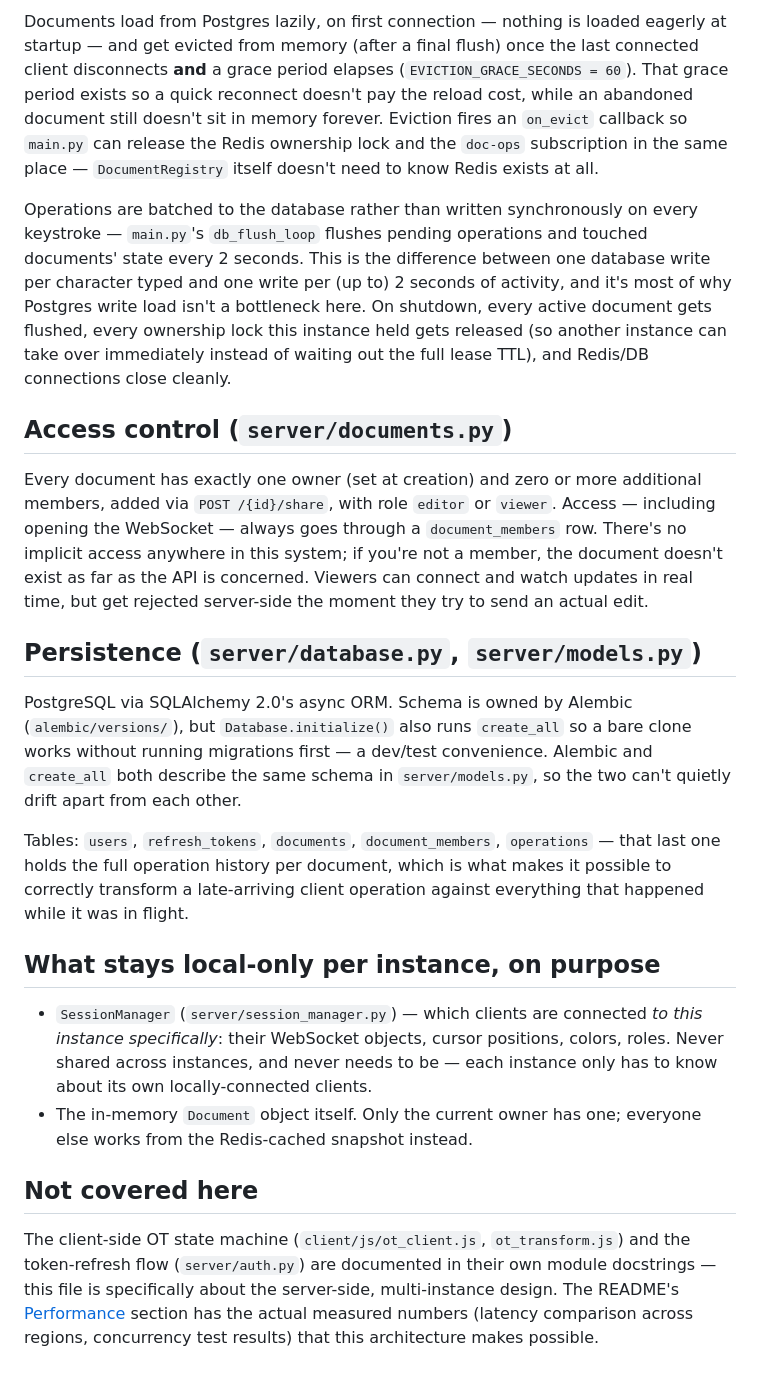
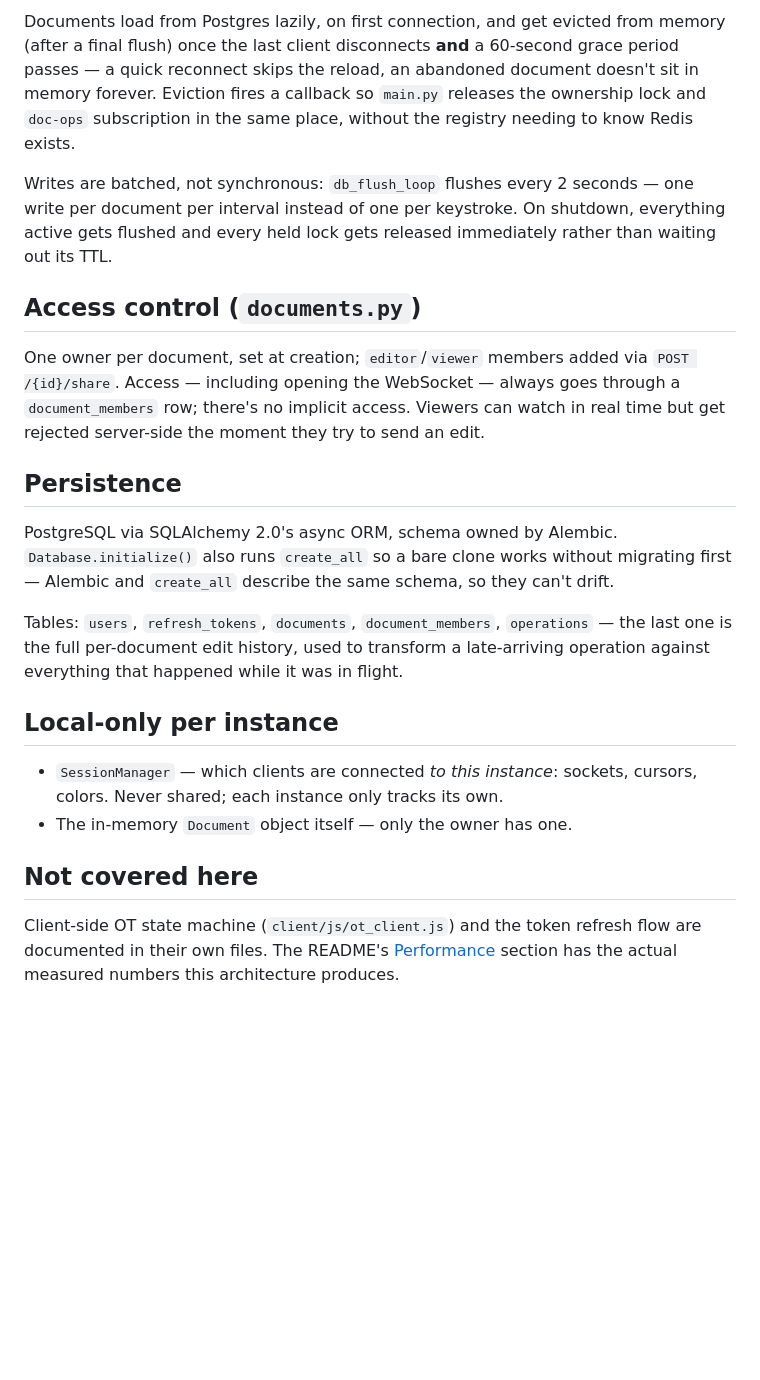
Before and after one commit to Deb32800/Loom, a Markdown page: docs/ARCHITECTURE.md, the part around one of its changes. GitHub-like rendering; blank space fills up the shorter version.

```diff
--- a/docs/ARCHITECTURE.md
+++ b/docs/ARCHITECTURE.md
@@ -164,64 +115,46 @@ the actual mechanism.
 
-Documents load from Postgres lazily, on first connection — nothing is
-loaded eagerly at startup — and get evicted from memory (after a final
-flush) once the last connected client disconnects **and** a grace period
-elapses (`EVICTION_GRACE_SECONDS = 60`). That grace period exists so a
-quick reconnect doesn't pay the reload cost, while an abandoned document
-still doesn't sit in memory forever. Eviction fires an `on_evict`
-callback so `main.py` can release the Redis ownership lock and the
-`doc-ops` subscription in the same place — `DocumentRegistry` itself
-doesn't need to know Redis exists at all.
+Documents load from Postgres lazily, on first connection, and get evicted
+from memory (after a final flush) once the last client disconnects **and**
+a 60-second grace period passes — a quick reconnect skips the reload, an
+abandoned document doesn't sit in memory forever. Eviction fires a
+callback so `main.py` releases the ownership lock and `doc-ops`
+subscription in the same place, without the registry needing to know
+Redis exists.
 
-Operations are batched to the database rather than written synchronously
-on every keystroke — `main.py`'s `db_flush_loop` flushes pending
-operations and touched documents' state every 2 seconds. This is the
-difference between one database write per character typed and one write
-per (up to) 2 seconds of activity, and it's most of why Postgres write
-load isn't a bottleneck here. On shutdown, every active document gets
-flushed, every ownership lock this instance held gets released (so
-another instance can take over immediately instead of waiting out the
-full lease TTL), and Redis/DB connections close cleanly.
+Writes are batched, not synchronous: `db_flush_loop` flushes every 2
+seconds — one write per document per interval instead of one per
+keystroke. On shutdown, everything active gets flushed and every held
+lock gets released immediately rather than waiting out its TTL.
 
-## Access control (`server/documents.py`)
+## Access control (`documents.py`)
 
-Every document has exactly one owner (set at creation) and zero or more
-additional members, added via `POST /{id}/share`, with role `editor` or
-`viewer`. Access — including opening the WebSocket — always goes through
-a `document_members` row. There's no implicit access anywhere in this
-system; if you're not a member, the document doesn't exist as far as the
-API is concerned. Viewers can connect and watch updates in real time, but
-get rejected server-side the moment they try to send an actual edit.
+One owner per document, set at creation; `editor`/`viewer` members added
+via `POST /{id}/share`. Access — including opening the WebSocket — always
+goes through a `document_members` row; there's no implicit access.
+Viewers can watch in real time but get rejected server-side the moment
+they try to send an edit.
 
-## Persistence (`server/database.py`, `server/models.py`)
+## Persistence
 
-PostgreSQL via SQLAlchemy 2.0's async ORM. Schema is owned by Alembic
-(`alembic/versions/`), but `Database.initialize()` also runs `create_all`
-so a bare clone works without running migrations first — a dev/test
-convenience. Alembic and `create_all` both describe the same schema in
-`server/models.py`, so the two can't quietly drift apart from each other.
+PostgreSQL via SQLAlchemy 2.0's async ORM, schema owned by Alembic. `Database.initialize()`
+also runs `create_all` so a bare clone works without migrating first —
+Alembic and `create_all` describe the same schema, so they can't drift.
 
 Tables: `users`, `refresh_tokens`, `documents`, `document_members`,
-`operations` — that last one holds the full operation history per
-document, which is what makes it possible to correctly transform a
-late-arriving client operation against everything that happened while it
-was in flight.
+`operations` — the last one is the full per-document edit history, used
+to transform a late-arriving operation against everything that happened
+while it was in flight.
 
-## What stays local-only per instance, on purpose
+## Local-only per instance
 
-- `SessionManager` (`server/session_manager.py`) — which clients are
-  connected *to this instance specifically*: their WebSocket objects,
-  cursor positions, colors, roles. Never shared across instances, and
-  never needs to be — each instance only has to know about its own
-  locally-connected clients.
-- The in-memory `Document` object itself. Only the current owner has one;
-  everyone else works from the Redis-cached snapshot instead.
+- `SessionManager` — which clients are connected *to this instance*:
+  sockets, cursors, colors. Never shared; each instance only tracks its
+  own.
+- The in-memory `Document` object itself — only the owner has one.
 
 ## Not covered here
 
-The client-side OT state machine (`client/js/ot_client.js`,
-`ot_transform.js`) and the token-refresh flow (`server/auth.py`) are
-documented in their own module docstrings — this file is specifically
-about the server-side, multi-instance design. The README's
+Client-side OT state machine (`client/js/ot_client.js`) and the token
+refresh flow are documented in their own files. The README's
 [Performance](../README.md#performance-what-actually-happened-when-we-measured-it)
-section has the actual measured numbers (latency comparison across
-regions, concurrency test results) that this architecture makes possible.
+section has the actual measured numbers this architecture produces.
```
Also changed, not shown: other parts of docs/ARCHITECTURE.md (+87 -136 lines).
